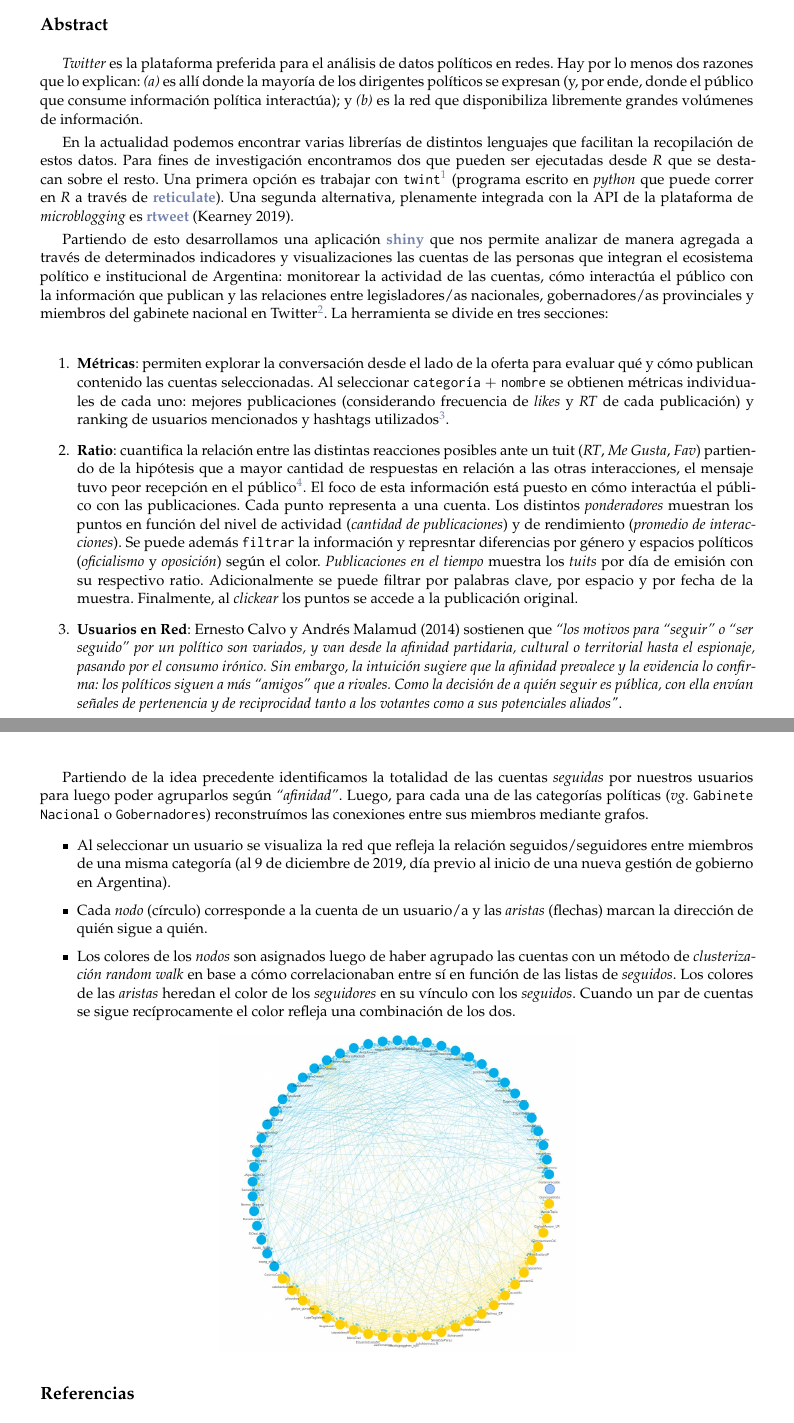
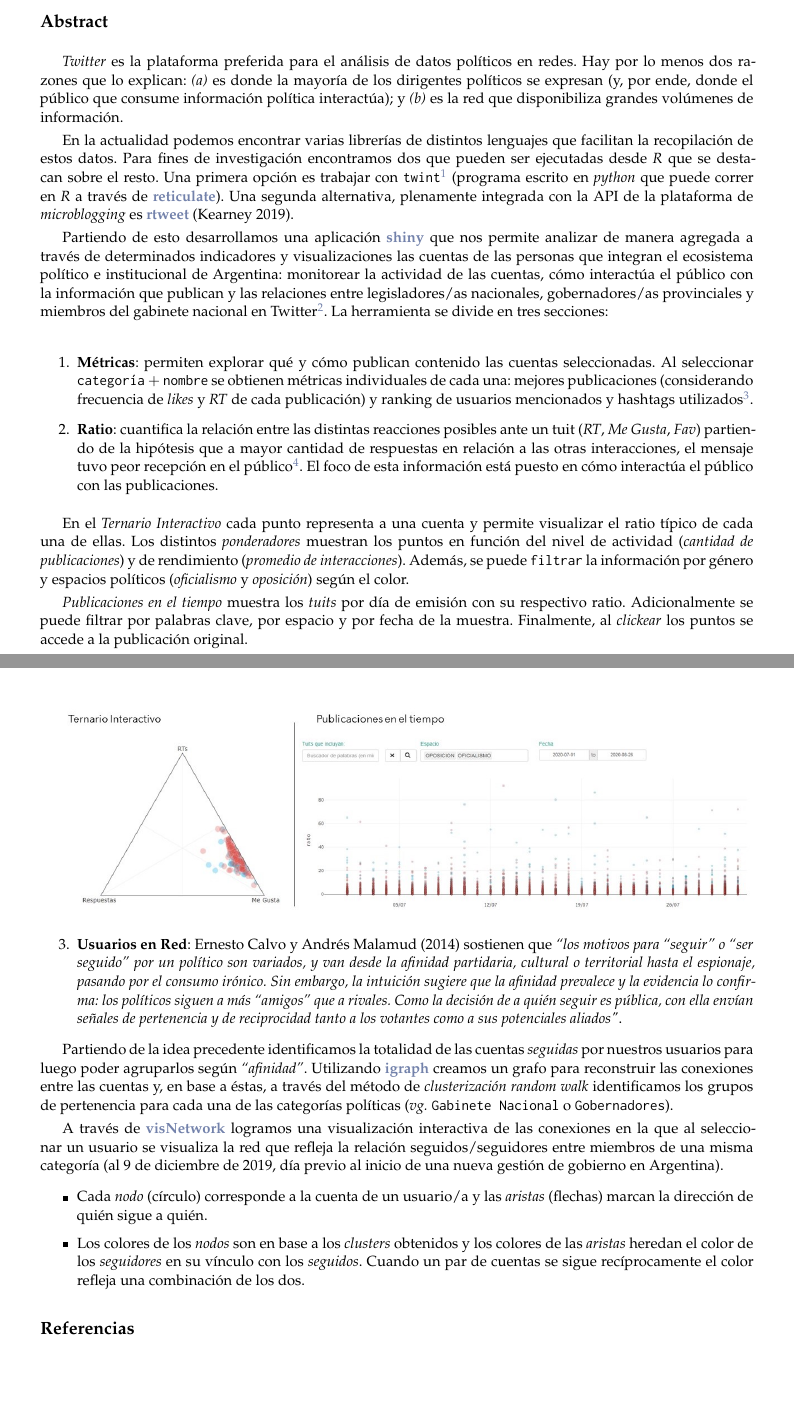
Before and after one commit to TuQmano/latinr2020, an R Markdown document (rmd/tuitometro/tuitometro.Rmd): two parts of pages 1 and 2 of 2, joined at a grey line, cut so that both start at the same text, the shorter picture padded with empty space. The pictures show the output file rmd/tuitometro/tuitometro.pdf that the author committed with the source.

Commit message:
Abstract tuitometro updated

````diff
--- a/rmd/tuitometro/tuitometro.Rmd
+++ b/rmd/tuitometro/tuitometro.Rmd
@@ -47,32 +47,38 @@ knitr::opts_chunk$set(echo = TRUE)
 
 ## Abstract
 
-*Twitter* es la plataforma preferida para el análisis de datos políticos en redes. Hay por lo menos dos razones que lo explican: *(a)* es allí donde la mayoría de los dirigentes políticos se expresan (y, por ende, donde el público que consume información política interactúa); y *(b)* es la red que disponibiliza libremente grandes volúmenes de información.
+*Twitter* es la plataforma preferida para el análisis de datos políticos en redes. Hay por lo menos dos razones que lo explican: *(a)* es donde la mayoría de los dirigentes políticos se expresan (y, por ende, donde el público que consume información política interactúa); y *(b)* es la red que disponibiliza grandes volúmenes de información.
 
 En la actualidad podemos encontrar varias librerías de distintos lenguajes que facilitan la recopilación de estos datos. Para fines de investigación encontramos dos que pueden ser ejecutadas desde *R* que se destacan sobre el resto. Una primera opción es trabajar con `twint`[^1] (programa escrito en *python* que puede correr en *R* a través de \CRANpkg{reticulate}). Una segunda alternativa, plenamente integrada con la API de la plataforma de *microblogging* es \CRANpkg{rtweet} [@rtweet-package].
 
 Partiendo de esto desarrollamos una aplicación \CRANpkg{shiny} que nos permite analizar de manera agregada a través de determinados indicadores y visualizaciones las cuentas de las personas que integran el ecosistema político e institucional de Argentina: monitorear la actividad de las cuentas, cómo interactúa el público con la información que publican y las relaciones entre legisladores/as nacionales, gobernadores/as provinciales y miembros del gabinete nacional en Twitter[^4]. La herramienta se divide en tres secciones: \vspace{.3cm}
 
-1. **Métricas**: permiten explorar la conversación desde el lado de la oferta para evaluar qué y cómo publican contenido las cuentas seleccionadas. Al seleccionar `categoría` $+$ `nombre` se obtienen métricas individuales de cada uno: mejores publicaciones (considerando frecuencia de *likes* y *RT* de cada publicación) y ranking de usuarios mencionados y hashtags utilizados[^2].
+1. **Métricas**: permiten explorar qué y cómo publican contenido las cuentas seleccionadas. Al seleccionar `categoría` $+$ `nombre` se obtienen métricas individuales de cada una: mejores publicaciones (considerando frecuencia de *likes* y *RT* de cada publicación) y ranking de usuarios mencionados y hashtags utilizados[^2].
 
-2. **Ratio**: cuantifica la relación entre las distintas reacciones posibles ante un tuit (*RT*, *Me Gusta*, *Fav*) partiendo de la hipótesis que a mayor cantidad de respuestas en relación a las otras interacciones, el mensaje tuvo peor recepción en el público[^3]. El foco de esta información está puesto en cómo interactúa el público con las publicaciones. Cada punto representa a una cuenta. Los distintos *ponderadores*  muestran los puntos en función del nivel de actividad (*cantidad de publicaciones*) y de rendimiento (*promedio de interacciones*). Se puede además `filtrar` la información y represntar diferencias por género y espacios políticos (*oficialismo* y *oposición*) según el color. *Publicaciones en el tiempo* muestra los *tuits* por día de emisión con su respectivo ratio. Adicionalmente se puede filtrar por palabras clave, por espacio y por fecha de la muestra. Finalmente, al *clickear* los puntos se accede a la publicación original.
+2. **Ratio**: cuantifica la relación entre las distintas reacciones posibles ante un tuit (*RT*, *Me Gusta*, *Fav*) partiendo de la hipótesis que a mayor cantidad de respuestas en relación a las otras interacciones, el mensaje tuvo peor recepción en el público[^3]. El foco de esta información está puesto en cómo interactúa el público con las publicaciones.
+
+
+En el *Ternario Interactivo* cada punto representa a una cuenta y permite visualizar el ratio típico de cada una de ellas. Los distintos *ponderadores*  muestran los puntos en función del nivel de actividad (*cantidad de publicaciones*) y de rendimiento (*promedio de interacciones*). Además, se puede `filtrar` la información por género y espacios políticos (*oficialismo* y *oposición*) según el color.
+
+
+*Publicaciones en el tiempo* muestra los *tuits* por día de emisión con su respectivo ratio. Adicionalmente se puede filtrar por palabras clave, por espacio y por fecha de la muestra. Finalmente, al *clickear* los puntos se accede a la publicación original.
+
+```{r red, echo=FALSE, fig.align='center', out.width="100%"}
+knitr::include_graphics("../../img/ternario.jpg")
+```
+
 
 3. **Usuarios en Red**: Ernesto Calvo y Andrés Malamud -@calvo_cafecito_2014 sostienen que *"los motivos para “seguir” o “ser seguido” por un político son variados, y van desde la afinidad partidaria, cultural o territorial hasta el espionaje, pasando por el consumo irónico. Sin embargo, la intuición sugiere que la afinidad prevalece y la evidencia lo confirma: los políticos siguen a más “amigos” que a rivales. Como la decisión de a quién seguir es pública, con ella envían señales de pertenencia y de reciprocidad tanto a los votantes como a sus potenciales aliados"*.
 
-Partiendo de la idea precedente identificamos la totalidad de las cuentas *seguidas* por nuestros usuarios para luego poder agruparlos según *"afinidad"*. Luego, para cada una de las categorías políticas (*vg.* `Gabinete Nacional` o `Gobernadores`) reconstruímos las conexiones entre sus miembros mediante grafos.
+Partiendo de la idea precedente identificamos la totalidad de las cuentas *seguidas* por nuestros usuarios para luego poder agruparlos según *"afinidad"*. Utilizando \CRANpkg{igraph} creamos un grafo para reconstruir las conexiones entre las cuentas y, en base a éstas, a través del método de *clusterización random walk* identificamos los grupos de pertenencia para cada una de las categorías políticas (*vg.* `Gabinete Nacional` o `Gobernadores`).
 
-* Al seleccionar un usuario se visualiza la red que refleja la relación seguidos/seguidores entre miembros de una misma categoría (al 9 de diciembre de 2019, día previo al inicio de una nueva gestión de gobierno en Argentina).
+A través de \CRANpkg{visNetwork} logramos una visualización interactiva de las conexiones en la que al seleccionar un usuario se visualiza la red que refleja la relación seguidos/seguidores entre miembros de una misma categoría (al 9 de diciembre de 2019, día previo al inicio de una nueva gestión de gobierno en Argentina).
 
 
 * Cada *nodo* (círculo) corresponde a la cuenta de un usuario/a y las *aristas* (flechas) marcan la dirección de quién sigue a quién.
 
 
-* Los colores de los *nodos* son asignados luego de haber agrupado las cuentas con un método de *clusterización random walk* en base a cómo correlacionaban entre sí en función de las listas de *seguidos*. Los colores de las *aristas* heredan el color de los *seguidores* en su vínculo con los *seguidos*. Cuando un par de cuentas se sigue recíprocamente el color refleja una combinación de los dos.
-
-
-```{r red, echo=FALSE, fig.align='center', out.width="50%"}
-knitr::include_graphics("../../img/igraph_sen_plot.jpg")
-```
+* Los colores de los *nodos* son en base a los *clusters* obtenidos y los colores de las *aristas* heredan el color de los *seguidores* en su vínculo con los *seguidos*. Cuando un par de cuentas se sigue recíprocamente el color refleja una combinación de los dos.
 
 
 [^1]: *Twint* es un proyecto de *Python* que va más allá de los límites establecidos por la API de Twitter [https://github.com/twintproject](https://github.com/twintproject)
````
Also changed, not shown: img/ternario.jpg (added), rmd/tuitometro/tuitometro.pdf.
